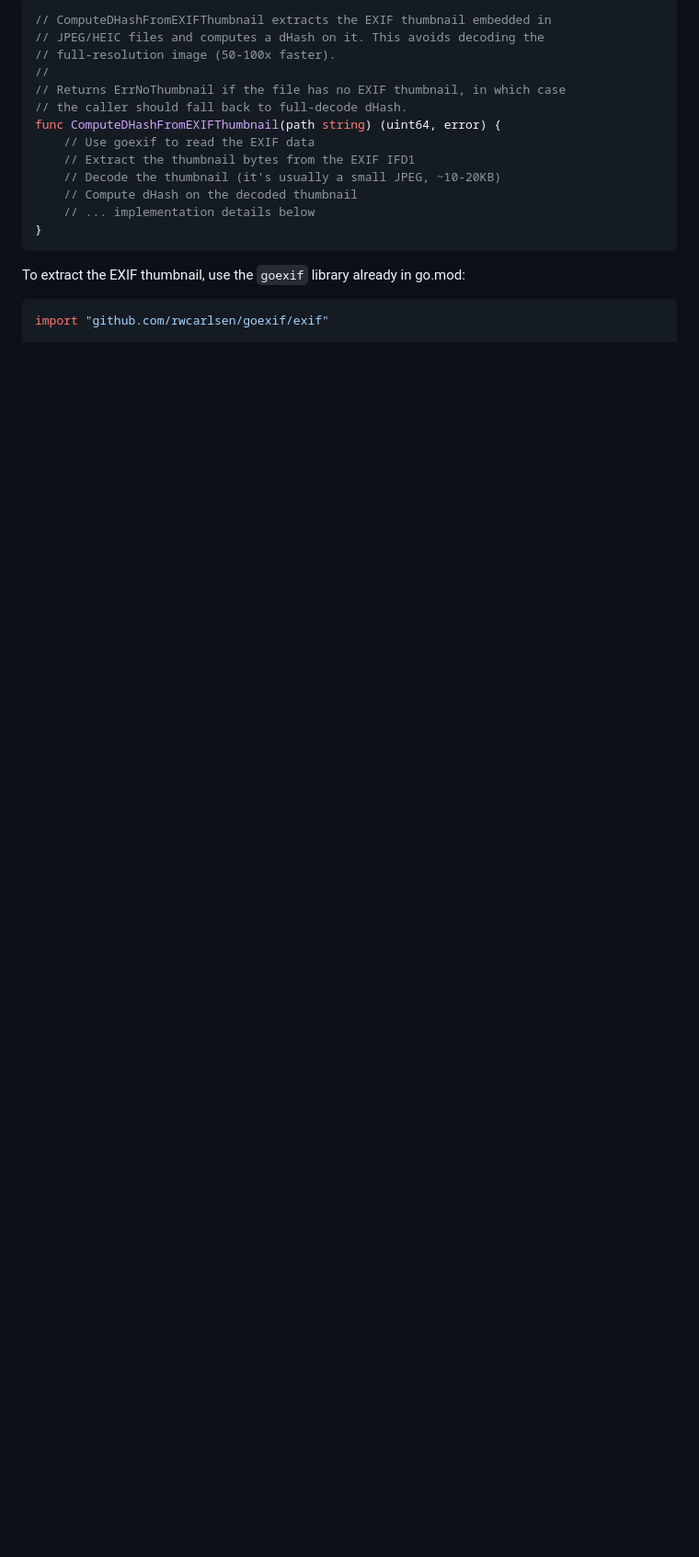
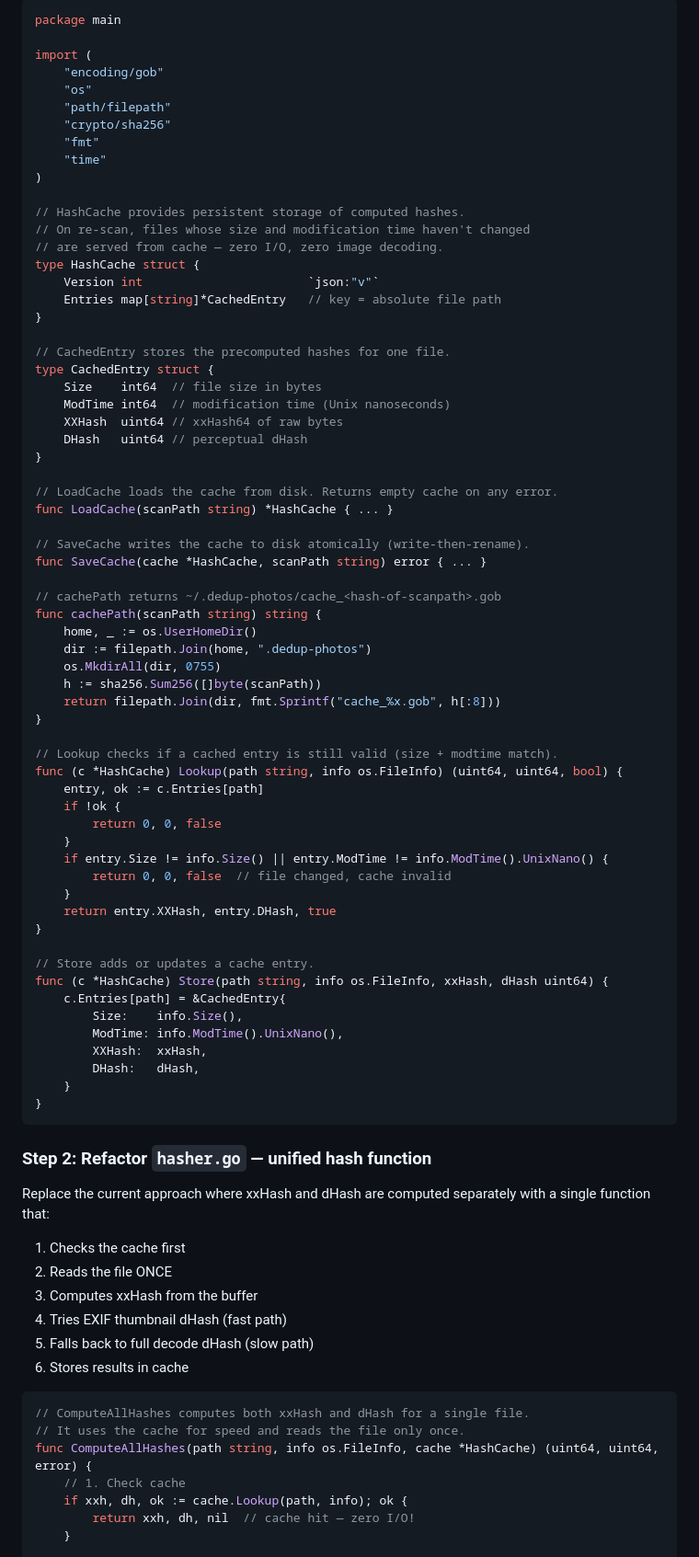
Before and after one commit to Rosca75/dedup-photos, a Markdown page: PERF_OPTIMIZATION.md, the part around one of its changes. Shown at 92% size. Drawn GitHub-style; blank space fills up the shorter version.

````diff
--- a/PERF_OPTIMIZATION.md
+++ b/PERF_OPTIMIZATION.md
@@ -87,21 +160,87 @@ instead of decoding the full image:
 
 ```go
-// ComputeDHashFromEXIFThumbnail extracts the EXIF thumbnail embedded in
-// JPEG/HEIC files and computes a dHash on it. This avoids decoding the
-// full-resolution image (50-100x faster).
-//
-// Returns ErrNoThumbnail if the file has no EXIF thumbnail, in which case
-// the caller should fall back to full-decode dHash.
-func ComputeDHashFromEXIFThumbnail(path string) (uint64, error) {
-    // Use goexif to read the EXIF data
-    // Extract the thumbnail bytes from the EXIF IFD1
-    // Decode the thumbnail (it's usually a small JPEG, ~10-20KB)
-    // Compute dHash on the decoded thumbnail
-    // ... implementation details below
+package main
+
+import (
+    "encoding/gob"
+    "os"
+    "path/filepath"
+    "crypto/sha256"
+    "fmt"
+    "time"
+)
+
+// HashCache provides persistent storage of computed hashes.
+// On re-scan, files whose size and modification time haven't changed
+// are served from cache — zero I/O, zero image decoding.
+type HashCache struct {
+    Version int                       `json:"v"`
+    Entries map[string]*CachedEntry   // key = absolute file path
+}
+
+// CachedEntry stores the precomputed hashes for one file.
+type CachedEntry struct {
+    Size    int64  // file size in bytes
+    ModTime int64  // modification time (Unix nanoseconds)
+    XXHash  uint64 // xxHash64 of raw bytes
+    DHash   uint64 // perceptual dHash
+}
+
+// LoadCache loads the cache from disk. Returns empty cache on any error.
+func LoadCache(scanPath string) *HashCache { ... }
+
+// SaveCache writes the cache to disk atomically (write-then-rename).
+func SaveCache(cache *HashCache, scanPath string) error { ... }
+
+// cachePath returns ~/.dedup-photos/cache_<hash-of-scanpath>.gob
+func cachePath(scanPath string) string {
+    home, _ := os.UserHomeDir()
+    dir := filepath.Join(home, ".dedup-photos")
+    os.MkdirAll(dir, 0755)
+    h := sha256.Sum256([]byte(scanPath))
+    return filepath.Join(dir, fmt.Sprintf("cache_%x.gob", h[:8]))
+}
+
+// Lookup checks if a cached entry is still valid (size + modtime match).
+func (c *HashCache) Lookup(path string, info os.FileInfo) (uint64, uint64, bool) {
+    entry, ok := c.Entries[path]
+    if !ok {
+        return 0, 0, false
+    }
+    if entry.Size != info.Size() || entry.ModTime != info.ModTime().UnixNano() {
+        return 0, 0, false  // file changed, cache invalid
+    }
+    return entry.XXHash, entry.DHash, true
+}
+
+// Store adds or updates a cache entry.
+func (c *HashCache) Store(path string, info os.FileInfo, xxHash, dHash uint64) {
+    c.Entries[path] = &CachedEntry{
+        Size:    info.Size(),
+        ModTime: info.ModTime().UnixNano(),
+        XXHash:  xxHash,
+        DHash:   dHash,
+    }
 }
 ```
 
-To extract the EXIF thumbnail, use the `goexif` library already in go.mod:
+### Step 2: Refactor `hasher.go` — unified hash function
+
+Replace the current approach where xxHash and dHash are computed separately
+with a single function that:
+1. Checks the cache first
+2. Reads the file ONCE
+3. Computes xxHash from the buffer
+4. Tries EXIF thumbnail dHash (fast path)
+5. Falls back to full decode dHash (slow path)
+6. Stores results in cache
+
 ```go
-import "github.com/rwcarlsen/goexif/exif"
+// ComputeAllHashes computes both xxHash and dHash for a single file.
+// It uses the cache for speed and reads the file only once.
+func ComputeAllHashes(path string, info os.FileInfo, cache *HashCache) (uint64, uint64, error) {
+    // 1. Check cache
+    if xxh, dh, ok := cache.Lookup(path, info); ok {
+        return xxh, dh, nil  // cache hit — zero I/O!
+    }
 
````
Also changed, not shown: other parts of PERF_OPTIMIZATION.md (+202 -189 lines).
